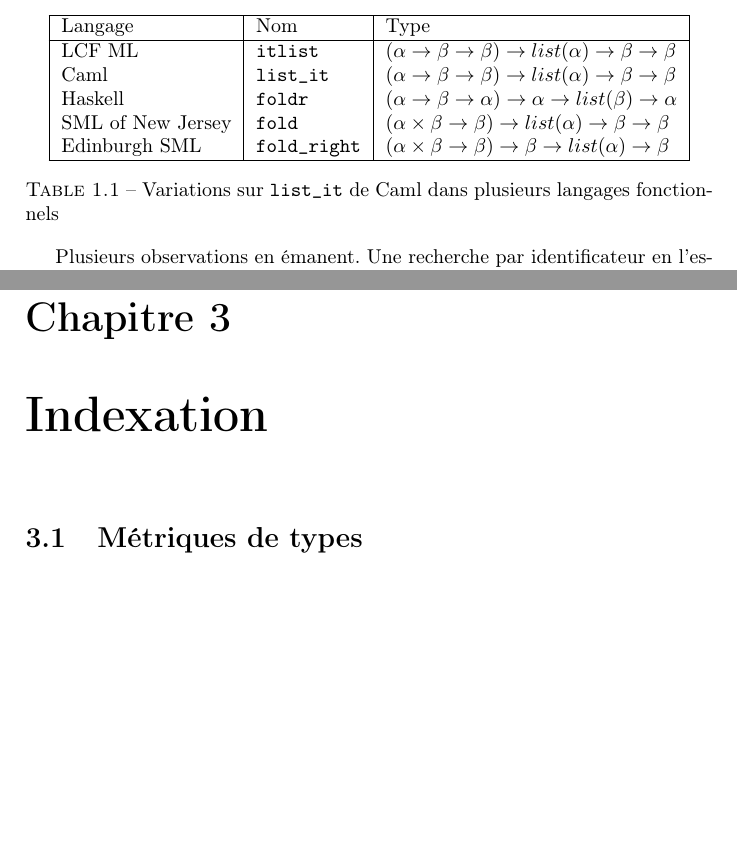
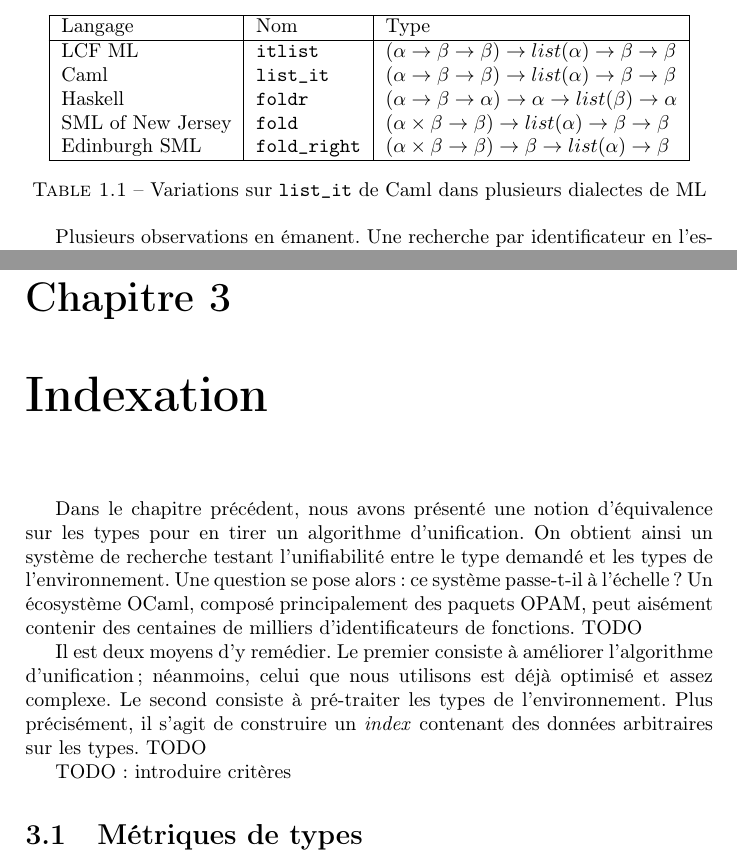
Before and after one commit to Drup/dowsing, a LaTeX document (tex/rapport/rapport.tex): two parts of pages 3 and 8 of 21, joined at a grey line, cut so that both start at the same text, the shorter picture padded with empty space. Compiled offline with pdfLaTeX.

Commit message:
updated report

```diff
--- a/tex/rapport/rapport.tex
+++ b/tex/rapport/rapport.tex
@@ -7,6 +7,7 @@
 
 \usepackage {minted}
 \usepackage {graphicx}
+\usepackage {tikz}
 
 %============================================================
 
@@ -128,7 +129,7 @@ Mais que chercher et comment ? Des travaux similaires ont été menés notamment
 			$(\alpha \times \beta \rightarrow \beta) \rightarrow \beta \rightarrow list (\alpha) \rightarrow \beta$ \\
 		\hline
 	\end {tabular}
-	\caption {\label {tab_fold} Variations sur \texttt {list\_it} de Caml dans plusieurs langages fonctionnels}
+	\caption {\label {tab_fold} Variations sur \texttt {list\_it} de Caml dans plusieurs dialectes de ML}
 \end {table}
 
 Plusieurs observations en émanent. Une recherche par identificateur en l'espèce — une fonction se comportant comme \texttt {List.fold\_left} en OCaml — se heurterait à la diversité des noms potentiels. De même, une recherche syntaxique sur les types s'accommoderait mal des variations en un sens équivalentes de la forme du type. Pourtant, toutes ces fonctions font essentiellement le même travail ; cette diversité est due à l'arbitraire de l'auteur de la fonction.
@@ -228,6 +229,12 @@ TODO
 
 \chapter {Indexation}
 
+Dans le chapitre précédent, nous avons présenté une notion d'équivalence sur les types pour en tirer un algorithme d'unification. On obtient ainsi un système de recherche testant l'unifiabilité entre le type demandé et les types de l'environnement. Une question se pose alors : ce système passe-t-il à l'échelle ? Un écosystème OCaml, composé principalement des paquets OPAM, peut aisément contenir des centaines de milliers d'identificateurs de fonctions. TODO
+
+Il est deux moyens d'y remédier. Le premier consiste à améliorer l'algorithme d'unification ; néanmoins, celui que nous utilisons est déjà optimisé et assez complexe. Le second consiste à pré-traiter les types de l'environnement. Plus précisément, il s'agit de construire un \emph {index} contenant des données arbitraires sur les types. TODO
+
+TODO: introduire critères
+
 \section {Métriques de types}
 
 \subsection {Nombre de variables}
```
Also changed, not shown: tex/rapport/rapport.tex (5 more changed lines).
